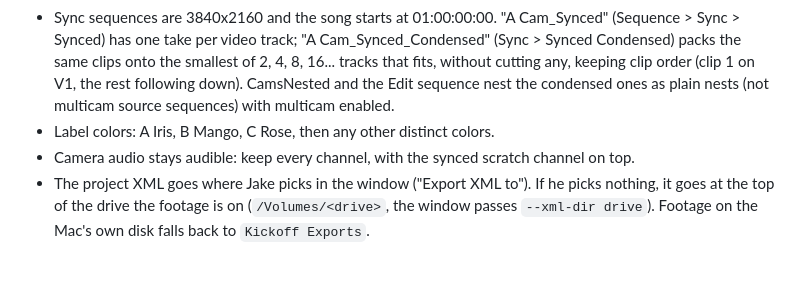
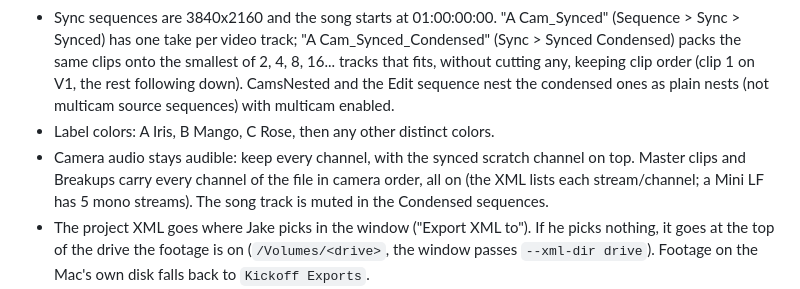
Before and after one commit to jakenbake1998/Kickoff, a Markdown page: CLAUDE.md, the part around the change. Drawn GitHub-style; blank space fills up the shorter version.

```diff
--- a/CLAUDE.md
+++ b/CLAUDE.md
@@ -41,7 +41,7 @@ The full list is in the `jake-editing-rules` skill. The ones code changes most o
 - Clips always scale to FILL the frame with no black edges, never "Scale to Frame Size".
 - Sync sequences are 3840x2160 and the song starts at 01:00:00:00. "A Cam_Synced" (Sequence > Sync > Synced) has one take per video track; "A Cam_Synced_Condensed" (Sync > Synced Condensed) packs the same clips onto the smallest of 2, 4, 8, 16... tracks that fits, without cutting any, keeping clip order (clip 1 on V1, the rest following down). CamsNested and the Edit sequence nest the condensed ones as plain nests (not multicam source sequences) with multicam enabled.
 - Label colors: A Iris, B Mango, C Rose, then any other distinct colors.
-- Camera audio stays audible: keep every channel, with the synced scratch channel on top.
+- Camera audio stays audible: keep every channel, with the synced scratch channel on top. Master clips and Breakups carry every channel of the file in camera order, all on (the XML lists each stream/channel; a Mini LF has 5 mono streams). The song track is muted in the Condensed sequences.
 - The project XML goes where Jake picks in the window ("Export XML to"). If he picks nothing, it goes at the top of the drive the footage is on (`/Volumes/<drive>`, the window passes `--xml-dir drive`). Footage on the Mac's own disk falls back to `Kickoff Exports`.
 - Reports and the project state file (`kickoff-project.json`) always go in `Kickoff Exports` inside the shoot folder (older runs used `Premiere Sync`, which is still found).
 - Proxy, preview, render, Generations and Exports folders are skipped when scanning.
```
Also changed, not shown: README.md (+4 -2 lines).
